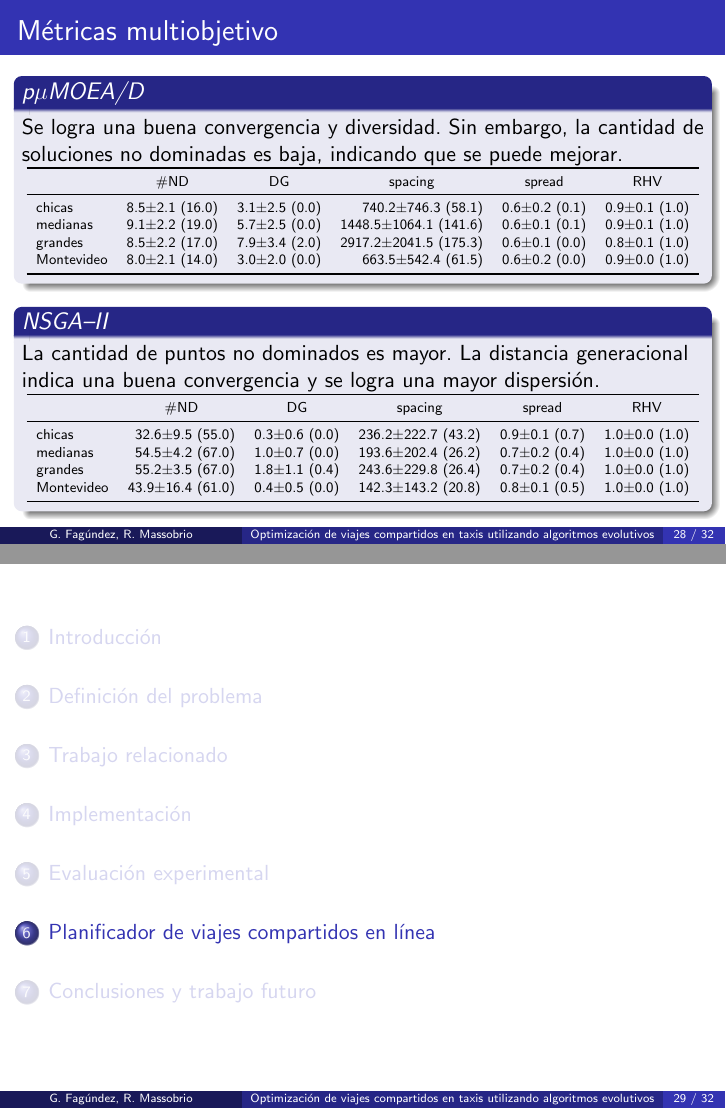
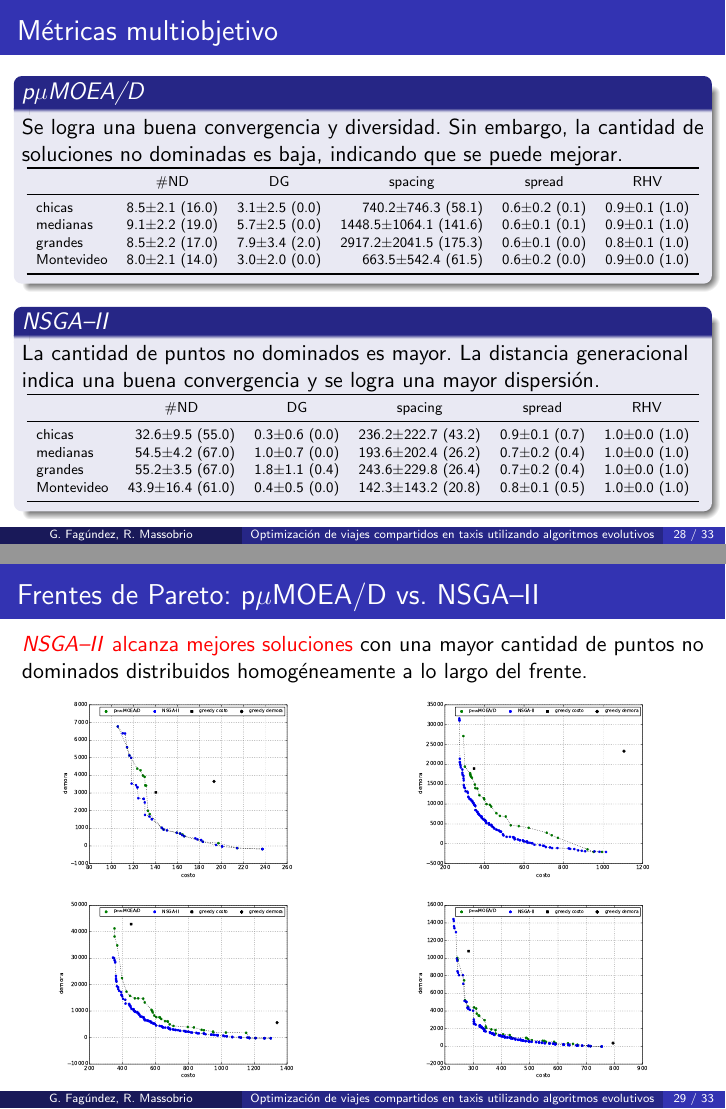
Before and after one commit to renzomassobrio/tesis-presentacion, LaTeX slides (presentacion.tex, which reads evaluacion_experimental/fp_comparacion/imagenes.tex): pages 57 and 58 of 61 before the commit and pages 57 and 58 of 62 after it, joined at a grey line. Compiled offline with pdfLaTeX.

Commit message:
Agrego slide de comparacion de frente de pareto

```diff
--- /dev/null
+++ b/evaluacion_experimental/fp_comparacion/imagenes.tex
@@ -0,0 +1,10 @@
+\begin{columns}[t]
+\column{.5\textwidth}
+\centering
+\includegraphics[width=4.5cm,height=3.5cm]{./evaluacion_experimental/fp_comparacion/Ch_6_1.pdf}\\
+\includegraphics[width=4.5cm,height=3.5cm]{./evaluacion_experimental/fp_comparacion/Me_5_3.pdf}
+\column{.5\textwidth}
+\centering
+\includegraphics[width=4.5cm,height=3.5cm]{./evaluacion_experimental/fp_comparacion/Gr_5_2.pdf}\\
+\includegraphics[width=4.5cm,height=3.5cm]{./evaluacion_experimental/fp_comparacion/Mo_4_3.pdf}
+\end{columns}
--- a/presentacion.tex
+++ b/presentacion.tex
@@ -512,6 +512,14 @@ Montevideo, Uruguay}
 
 }
 
+\frame{
+	\frametitle{Frentes de Pareto: p$\mu$MOEA/D vs. NSGA--II}
+	\alert{\textit{NSGA--II} alcanza mejores soluciones} con una mayor cantidad de puntos no dominados distribuidos homogéneamente a lo largo del frente.
+
+	\input{./evaluacion_experimental/fp_comparacion/imagenes.tex}
+
+}
+
 
 % Slide - Planificador de viajes compartidos en línea ==============================================================
 \section{Planificador de viajes compartidos en línea}
```
Also changed, not shown: evaluacion_experimental/fp_comparacion/Ch_6_1.pdf (added), evaluacion_experimental/fp_comparacion/Gr_5_2.pdf (added), evaluacion_experimental/fp_comparacion/Me_5_3.pdf (added), evaluacion_experimental/fp_comparacion/Mo_4_3.pdf (added), presentacion.pdf.
